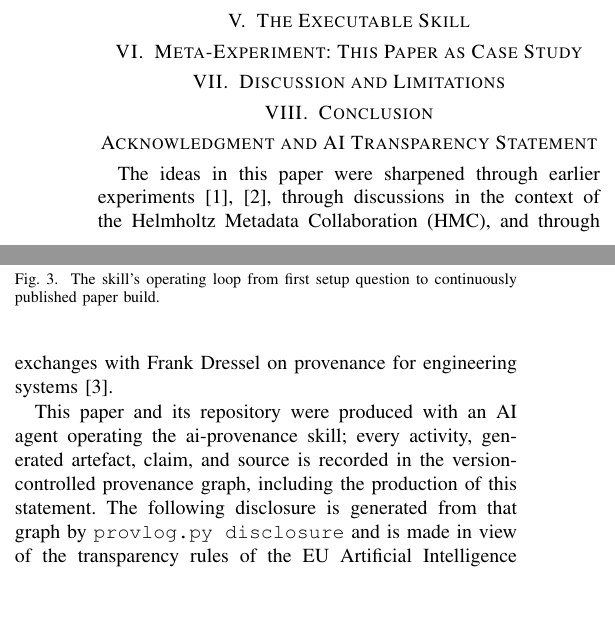
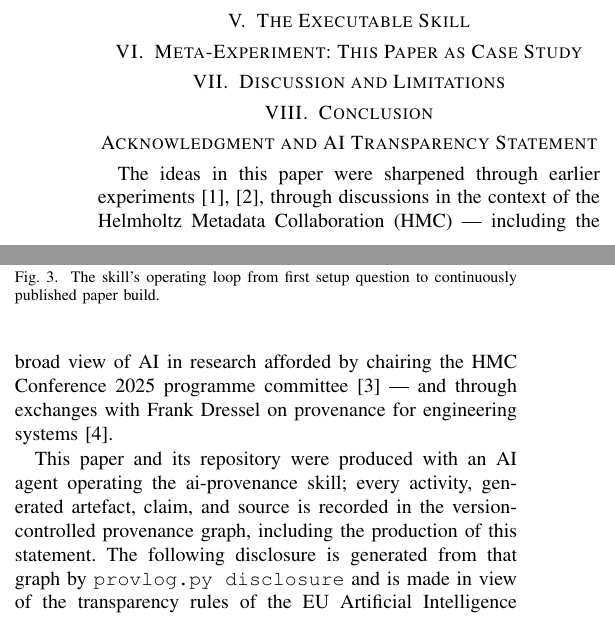
Before and after one commit to noheton/f-ai2-r, a LaTeX paper (paper/main.tex): two parts of the columns of page 1 of 2, joined at a grey line, cut so that both start at the same text, the shorter picture padded with empty space. Compiled offline with pdfLaTeX.

Commit message:
Acknowledgement: HMC Conference 2025 programme-committee chairing
Credits the broad view of AI in research afforded by chairing the HMC
Conference 2025 programme committee; Book of Abstracts registered as
a graph source (URL verified) and cited.

Co-Authored-By: Claude Fable 5 <noreply@anthropic.com>
Claude-Session: https://claude.ai/code/session_01VKCLhUZ6NZ7suGGsJp2mA4

```diff
--- a/paper/main.tex
+++ b/paper/main.tex
@@ -54,8 +54,10 @@ and verification rungs that only humans may grant.
 \section*{Acknowledgment and AI Transparency Statement}
 The ideas in this paper were sharpened through earlier
 experiments~\cite{obscurity-is-dead, fair2r-repo}, through discussions
-in the context of the Helmholtz Metadata Collaboration (HMC), and
-through exchanges with Frank Dressel on provenance for engineering
+in the context of the Helmholtz Metadata Collaboration (HMC) ---
+including the broad view of AI in research afforded by chairing the
+HMC Conference 2025 programme committee~\cite{hmc-conference2025} ---
+and through exchanges with Frank Dressel on provenance for engineering
 systems~\cite{uncertainty-prov2026}.
 
 This paper and its repository were produced with an AI agent operating
```
Also changed, not shown: paper/references.bib (+7 -0 lines), 1 other file.
